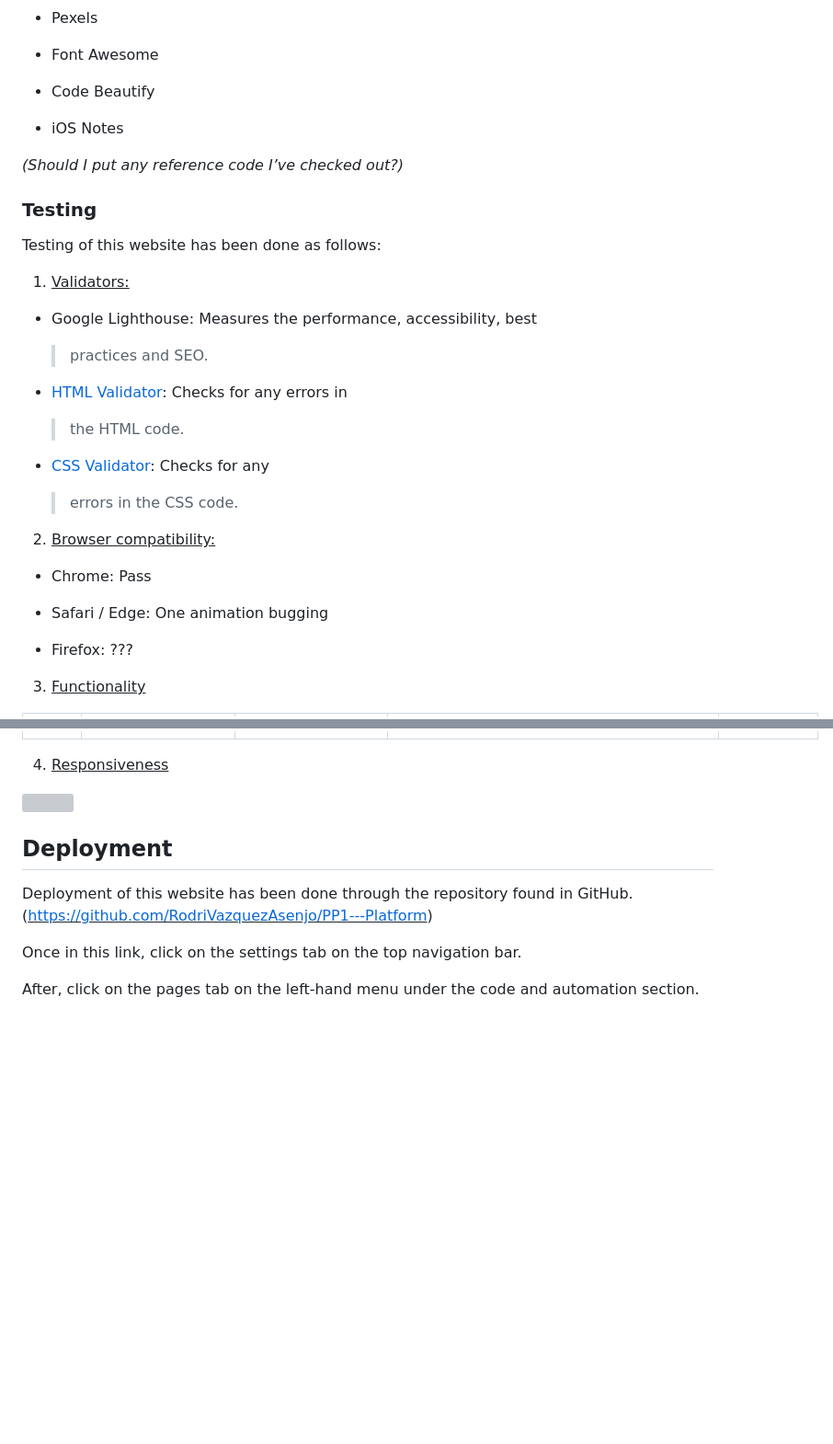
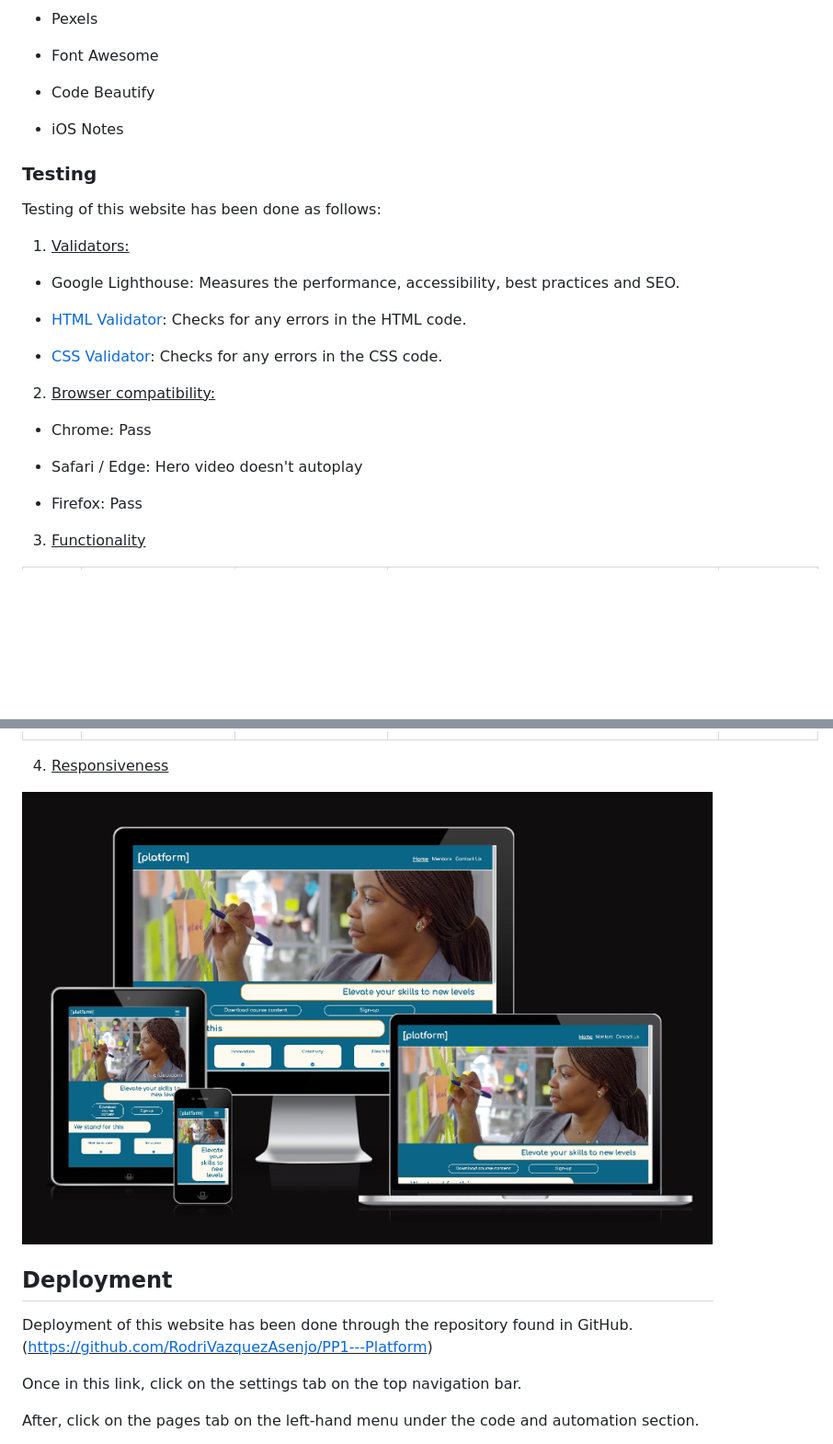
Before and after one commit to RodriVazquezAsenjo/PP1---Platform, a Markdown page: README.md, 2 parts joined by grey strips. Shown: that part at 92% size. GitHub-like rendering; blank space fills up the shorter version; grey boxes are pictures that could not be loaded.

```diff
--- a/README.md
+++ b/README.md
@@ -254,30 +254,25 @@ This project has been completed using the following:
 
 - iOS Notes
 
-*(Should I put any reference code I’ve checked out?)*
-
 ### **Testing**
 
 Testing of this website has been done as follows:
 
 1.  <u>Validators:</u>
 
-- Google Lighthouse: Measures the performance, accessibility, best
-  > practices and SEO.
+- Google Lighthouse: Measures the performance, accessibility, best practices and SEO.
 
-- [HTML Validator](https://validator.w3.org/): Checks for any errors in
-  > the HTML code.
+- [HTML Validator](https://validator.w3.org/): Checks for any errors in the HTML code.
 
-- [CSS Validator](https://jigsaw.w3.org/css-validator/): Checks for any
-  > errors in the CSS code.
+- [CSS Validator](https://jigsaw.w3.org/css-validator/): Checks for any errors in the CSS code.
 
 2.  <u>Browser compatibility:</u>
 
 - Chrome: Pass
 
-- Safari / Edge: One animation bugging
+- Safari / Edge: Hero video doesn't autoplay
 
-- Firefox: ???
+- Firefox: Pass
 
 3.  <u>Functionality</u>
 
@@ -483,7 +478,7 @@ unselected.</th>
 
 4.  <u>Responsiveness</u>
 
-<img src="media/image11.png" style="width:6.5in;height:4.26389in" />
+<img src="assets/readme-images/responsiveness.png" style="width:6.5in;height:4.26389in" />
 
 ## **Deployment**
 
```
Also changed, not shown: other parts of README.md (+6 -12 lines).
